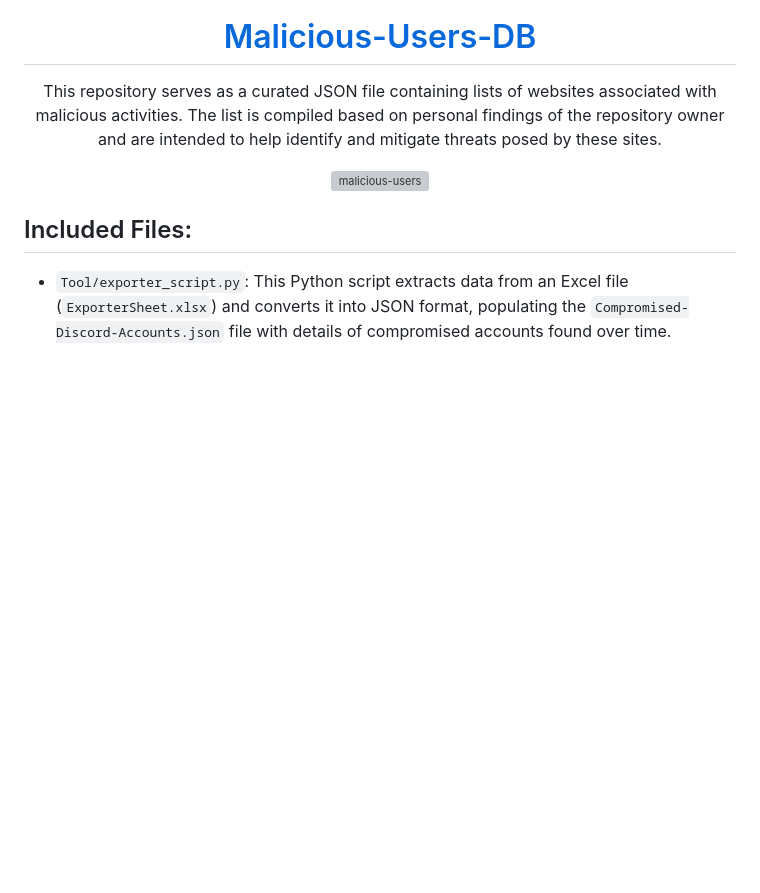
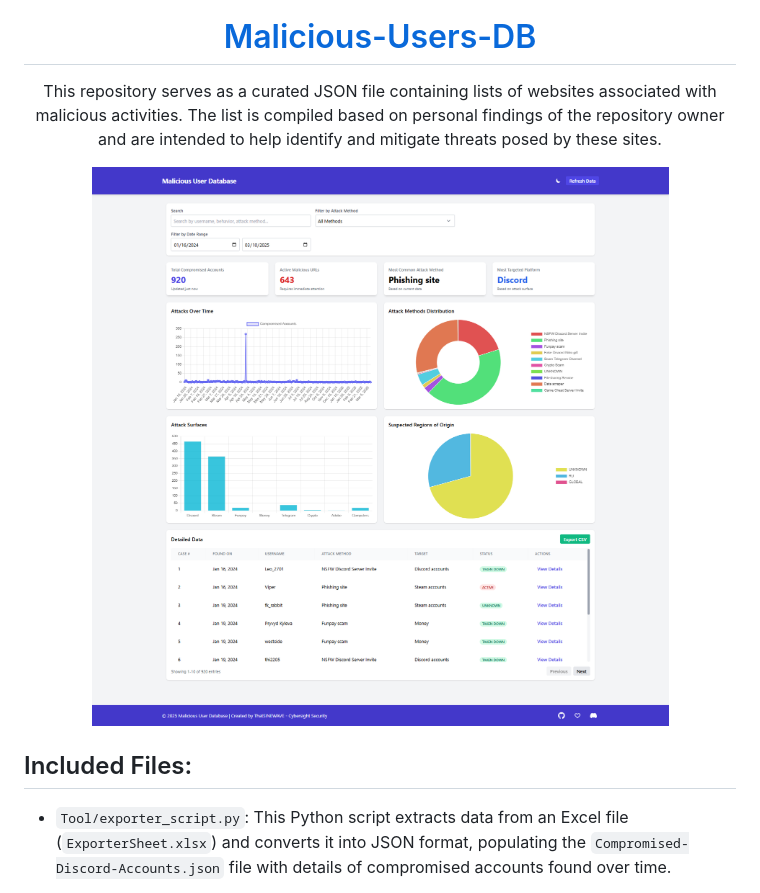
Before and after one commit to ThatSINEWAVE/Malicious-URLs-DB, a Markdown page: README.md, the part around the change. Rendered like a GitHub page; blank space fills up the shorter version; grey boxes are pictures that could not be loaded.

```diff
--- a/README.md
+++ b/README.md
@@ -6,7 +6,7 @@
 This repository serves as a curated JSON file containing lists of websites associated with malicious activities.
 The list is compiled based on personal findings of the repository owner and are intended to help identify and mitigate threats posed by these sites.
 
-![malicious-users](https://github.com/ThatSINEWAVE/Malicious-URLs-DB/assets/133239148/31fb42fc-35ef-4d00-bf27-636e18c6f7b7)
+![malicious-users](https://raw.githubusercontent.com/ThatSINEWAVE/Malicious-URLs-DB/refs/heads/main/.github/SCREENSHOTS/Malicious-URLs-DB.png)
 
 </div>
 
```
